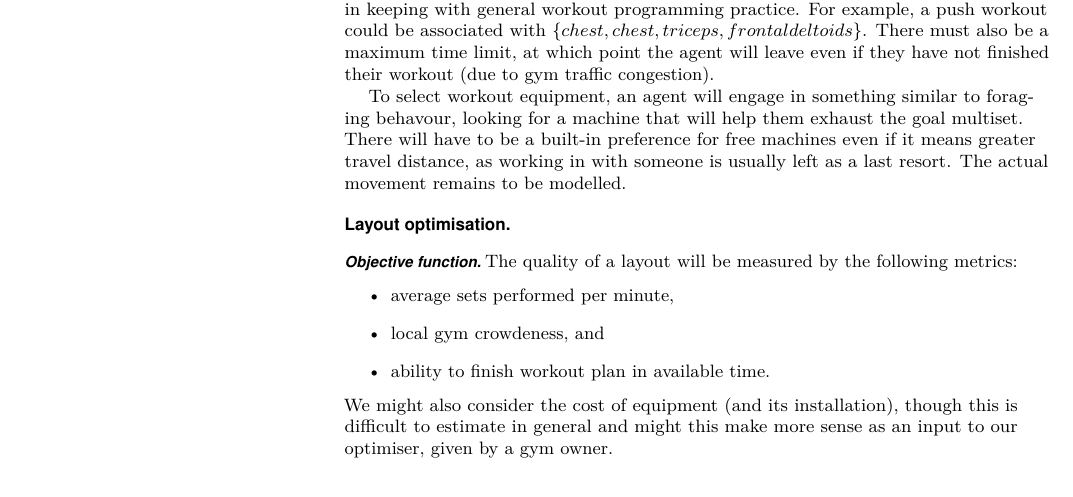
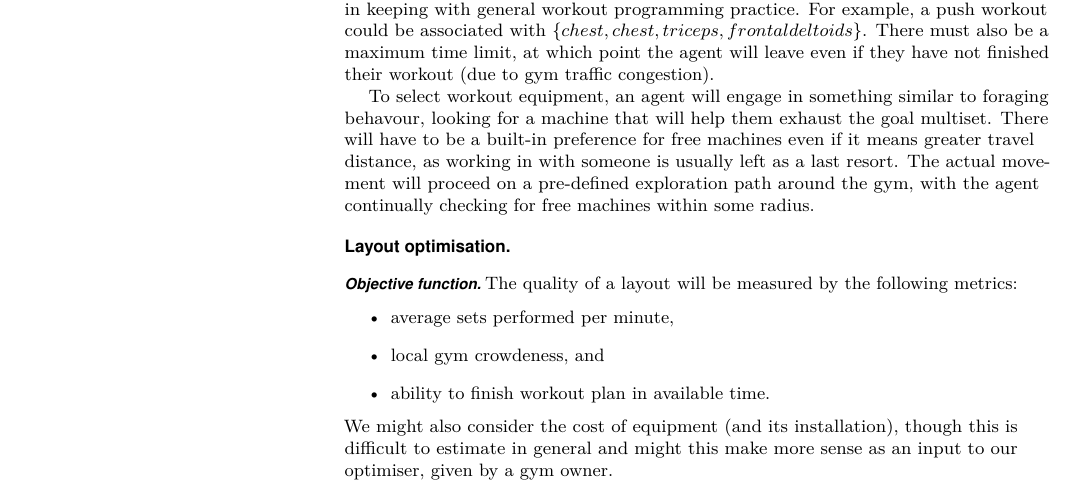
Before and after one commit to andrejjocic/gymulator, a LaTeX document (report1/template.tex): part of page 2 of 2, cut so that both start at the same text. Compiled offline with pdfLaTeX.

Commit message:
Fix typo and add details to workout equipment selection

```diff
--- a/report1/template.tex
+++ b/report1/template.tex
@@ -119,7 +119,8 @@ An agent will enter the gym with a multiset of muscles to train (where multiplic
 These multisets will be constructed ad hoc, in keeping with general workout programming practice. For example, a push workout could be associated with $\{chest, chest, triceps, frontal deltoids\}$.
 There must also be a maximum time limit, at which point the agent will leave even if they have not finished their workout (due to gym traffic congestion).
 
-To select workout equipment, an agent will engage in something similar to foraging behavour, looking for a machine that will help them exhaust the goal multiset. There will have to be a built-in preference for free machines even if it means greater travel distance, as working in with someone is usually left as a last resort. The actual movement remains to be modelled.
+To select workout equipment, an agent will engage in something similar to foraging behavour, looking for a machine that will help them exhaust the goal multiset. There will have to be a built-in preference for free machines even if it means greater travel distance, as working in with someone is usually left as a last resort.
+The actual movement will proceed on a pre-defined exploration path around the gym, with the agent continually checking for free machines within some radius.
 
 
 \subsection*{Layout optimisation}
```
Also changed, not shown: report1/template.pdf.
